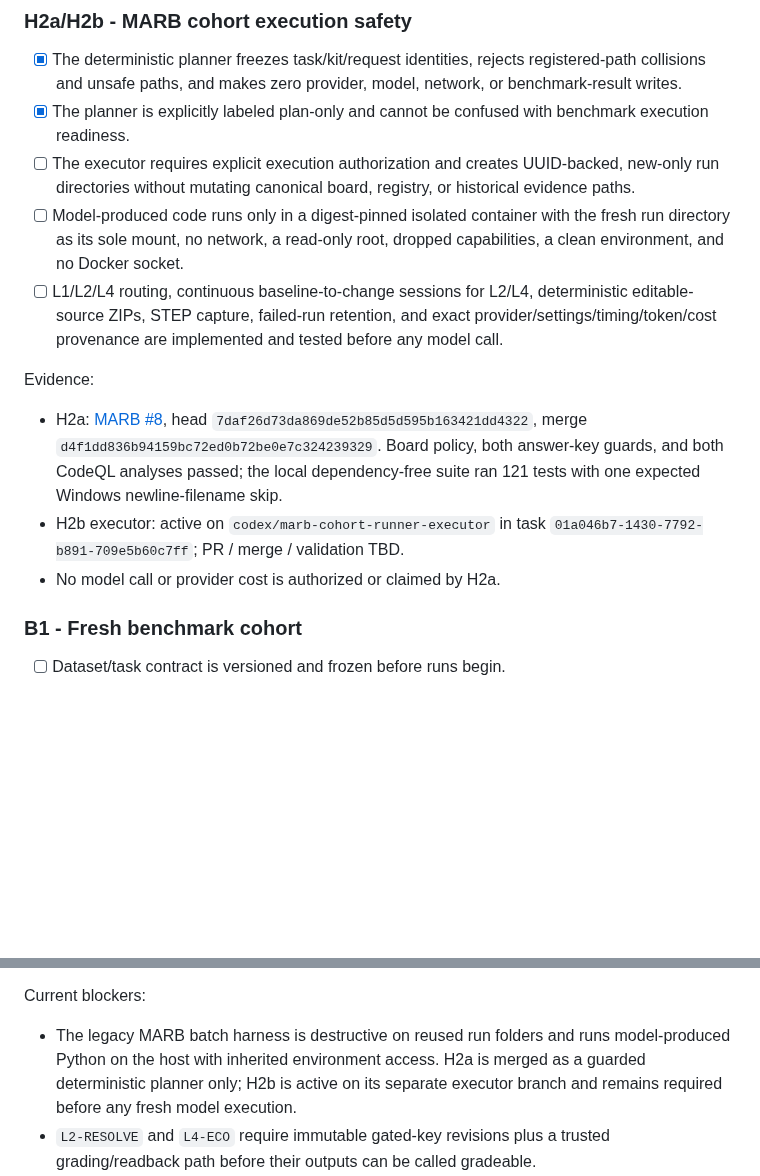
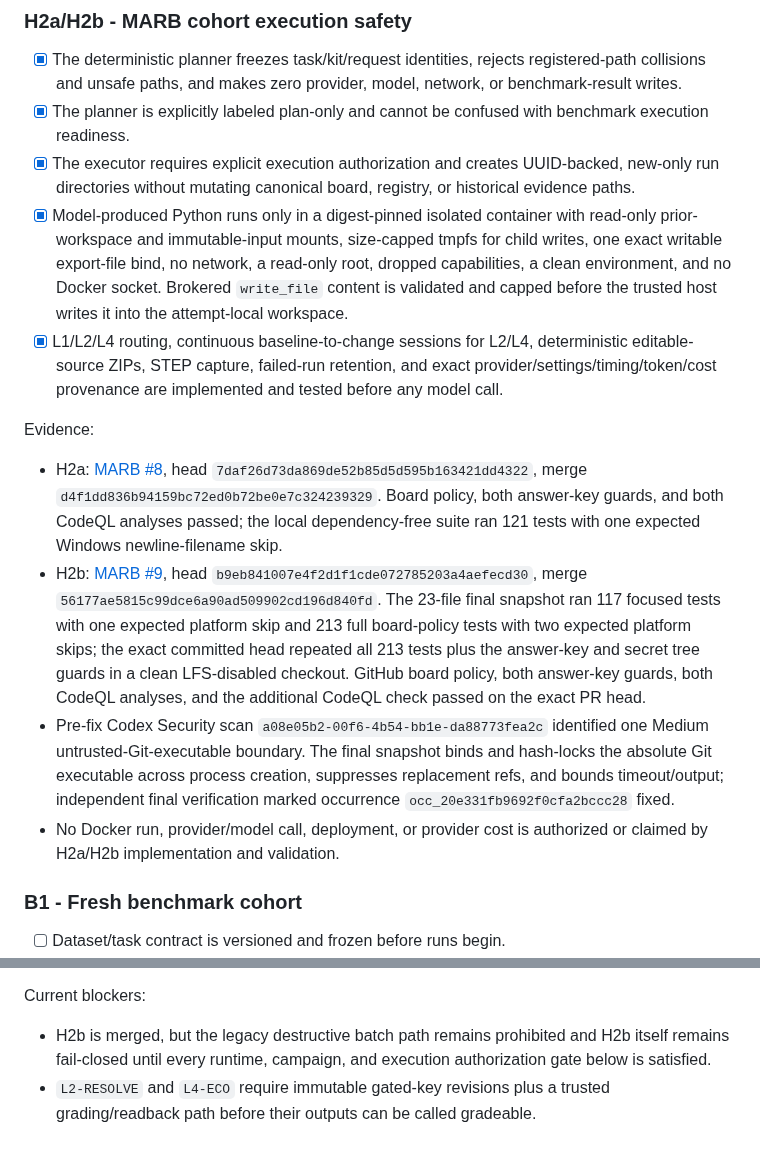
Before and after one commit to sunnyday-technologies/CADCLAW, a Markdown page: docs/pmi-roundtrip-marb-completion-ledger.md, 2 parts joined by grey strips. Rendered like a GitHub page; blank space fills up the shorter version.

Commit message:
docs: close out MARB H2b merge

```diff
--- a/docs/pmi-roundtrip-marb-completion-ledger.md
+++ b/docs/pmi-roundtrip-marb-completion-ledger.md
@@ -273,13 +273,16 @@ Evidence:
   network, or benchmark-result writes.
 - [x] The planner is explicitly labeled plan-only and cannot be confused with
   benchmark execution readiness.
-- [ ] The executor requires explicit execution authorization and creates
+- [x] The executor requires explicit execution authorization and creates
   UUID-backed, new-only run directories without mutating canonical board,
   registry, or historical evidence paths.
-- [ ] Model-produced code runs only in a digest-pinned isolated container with
-  the fresh run directory as its sole mount, no network, a read-only root,
-  dropped capabilities, a clean environment, and no Docker socket.
-- [ ] L1/L2/L4 routing, continuous baseline-to-change sessions for L2/L4,
+- [x] Model-produced Python runs only in a digest-pinned isolated container with
+  read-only prior-workspace and immutable-input mounts, size-capped tmpfs for
+  child writes, one exact writable export-file bind, no network, a read-only
+  root, dropped capabilities, a clean environment, and no Docker socket.
+  Brokered `write_file` content is validated and capped before the trusted host
+  writes it into the attempt-local workspace.
+- [x] L1/L2/L4 routing, continuous baseline-to-change sessions for L2/L4,
   deterministic editable-source ZIPs, STEP capture, failed-run retention, and
   exact provider/settings/timing/token/cost provenance are implemented and
   tested before any model call.
@@ -291,9 +294,21 @@ Evidence:
   `d4f1dd836b94159bc72ed0b72be0e7c324239329`. Board policy, both answer-key
   guards, and both CodeQL analyses passed; the local dependency-free suite ran
   121 tests with one expected Windows newline-filename skip.
-- H2b executor: active on `codex/marb-cohort-runner-executor` in task
-  `01a046b7-1430-7792-b891-709e5b60c7ff`; PR / merge / validation TBD.
-- No model call or provider cost is authorized or claimed by H2a.
+- H2b: [MARB #9](https://github.com/sunnyday-technologies/MARB/pull/9), head
+  `b9eb841007e4f2d1f1cde072785203a4aefecd30`, merge
+  `56177ae5815c99dce6a90ad509902cd196d840fd`. The 23-file final snapshot ran
+  117 focused tests with one expected platform skip and 213 full board-policy
+  tests with two expected platform skips; the exact committed head repeated all
+  213 tests plus the answer-key and secret tree guards in a clean LFS-disabled
+  checkout. GitHub board policy, both answer-key guards, both CodeQL analyses,
+  and the additional CodeQL check passed on the exact PR head.
+- Pre-fix Codex Security scan `a08e05b2-00f6-4b54-bb1e-da88773fea2c`
+  identified one Medium untrusted-Git-executable boundary. The final snapshot
+  binds and hash-locks the absolute Git executable across process creation,
+  suppresses replacement refs, and bounds timeout/output; independent final
+  verification marked occurrence `occ_20e331fb9692f0cfa2bccc28` fixed.
+- No Docker run, provider/model call, deployment, or provider cost is authorized
+  or claimed by H2a/H2b implementation and validation.
 
 ### B1 - Fresh benchmark cohort
 
@@ -327,10 +342,9 @@ Evidence slots:
 
 Current blockers:
 
-- The legacy MARB batch harness is destructive on reused run folders and runs
-  model-produced Python on the host with inherited environment access. H2a is
-  merged as a guarded deterministic planner only; H2b is active on its separate
-  executor branch and remains required before any fresh model execution.
+- H2b is merged, but the legacy destructive batch path remains prohibited and
+  H2b itself remains fail-closed until every runtime, campaign, and execution
+  authorization gate below is satisfied.
 - `L2-RESOLVE` and `L4-ECO` require immutable gated-key revisions plus a trusted
   grading/readback path before their outputs can be called gradeable.
 - The executor requires an approved immutable OCI image `RepoDigest`, private
```
Also changed, not shown: other parts of docs/pmi-roundtrip-marb-completion-ledger.md (+2 -2 lines).
